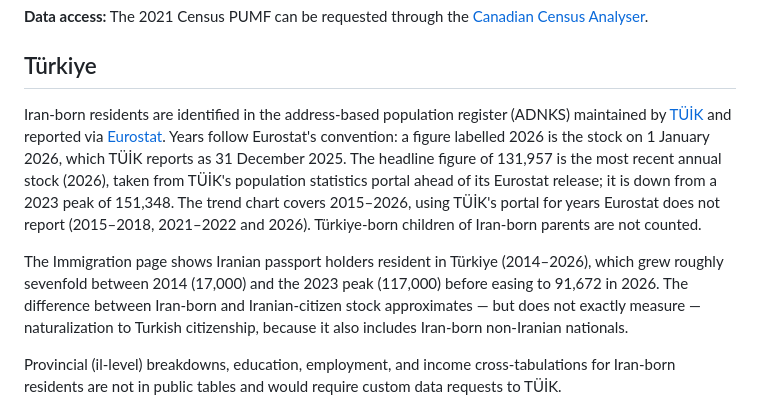
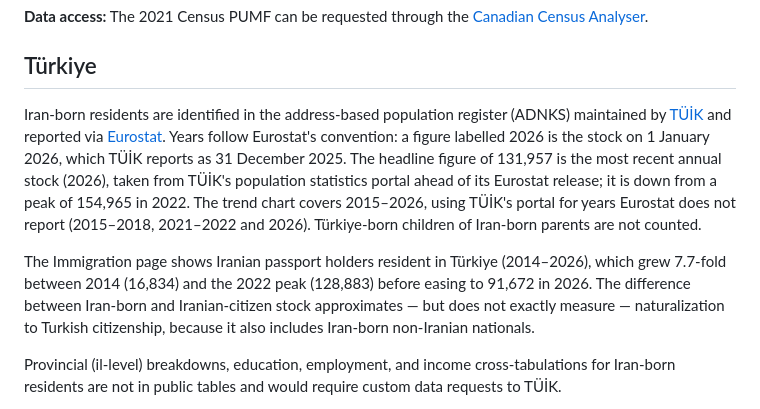
Before and after one commit to iraniandiaspora/iraniandiaspora.github.io, a Markdown page: METHODOLOGY.md, the part around the change. Rendered like a GitHub page.

Commit message:
Methodology: Türkiye peaks match the combined series
The page factoid counts the TÜİK 2022 rows, so both series peak in 2022
(Iran-born 154,965; citizens 128,883), not the Eurostat-only 2023
figures the text gave.

```diff
--- a/METHODOLOGY.md
+++ b/METHODOLOGY.md
@@ -188,9 +188,9 @@ The PUMF reports household income in categorical bands rather than continuous do
 
 ## Türkiye
 
-Iran-born residents are identified in the address-based population register (ADNKS) maintained by [TÜİK](https://data.tuik.gov.tr/) and reported via [Eurostat](https://ec.europa.eu/eurostat/databrowser/view/migr_pop3ctb/default/table). Years follow Eurostat's convention: a figure labelled 2026 is the stock on 1 January 2026, which TÜİK reports as 31 December 2025. The headline figure of 131,957 is the most recent annual stock (2026), taken from TÜİK's population statistics portal ahead of its Eurostat release; it is down from a 2023 peak of 151,348. The trend chart covers 2015–2026, using TÜİK's portal for years Eurostat does not report (2015–2018, 2021–2022 and 2026). Türkiye-born children of Iran-born parents are not counted.
+Iran-born residents are identified in the address-based population register (ADNKS) maintained by [TÜİK](https://data.tuik.gov.tr/) and reported via [Eurostat](https://ec.europa.eu/eurostat/databrowser/view/migr_pop3ctb/default/table). Years follow Eurostat's convention: a figure labelled 2026 is the stock on 1 January 2026, which TÜİK reports as 31 December 2025. The headline figure of 131,957 is the most recent annual stock (2026), taken from TÜİK's population statistics portal ahead of its Eurostat release; it is down from a peak of 154,965 in 2022. The trend chart covers 2015–2026, using TÜİK's portal for years Eurostat does not report (2015–2018, 2021–2022 and 2026). Türkiye-born children of Iran-born parents are not counted.
 
-The Immigration page shows Iranian passport holders resident in Türkiye (2014–2026), which grew roughly sevenfold between 2014 (17,000) and the 2023 peak (117,000) before easing to 91,672 in 2026. The difference between Iran-born and Iranian-citizen stock approximates — but does not exactly measure — naturalization to Turkish citizenship, because it also includes Iran-born non-Iranian nationals.
+The Immigration page shows Iranian passport holders resident in Türkiye (2014–2026), which grew 7.7-fold between 2014 (16,834) and the 2022 peak (128,883) before easing to 91,672 in 2026. The difference between Iran-born and Iranian-citizen stock approximates — but does not exactly measure — naturalization to Turkish citizenship, because it also includes Iran-born non-Iranian nationals.
 
 Provincial (il-level) breakdowns, education, employment, and income cross-tabulations for Iran-born residents are not in public tables and would require custom data requests to TÜİK.
 
```
